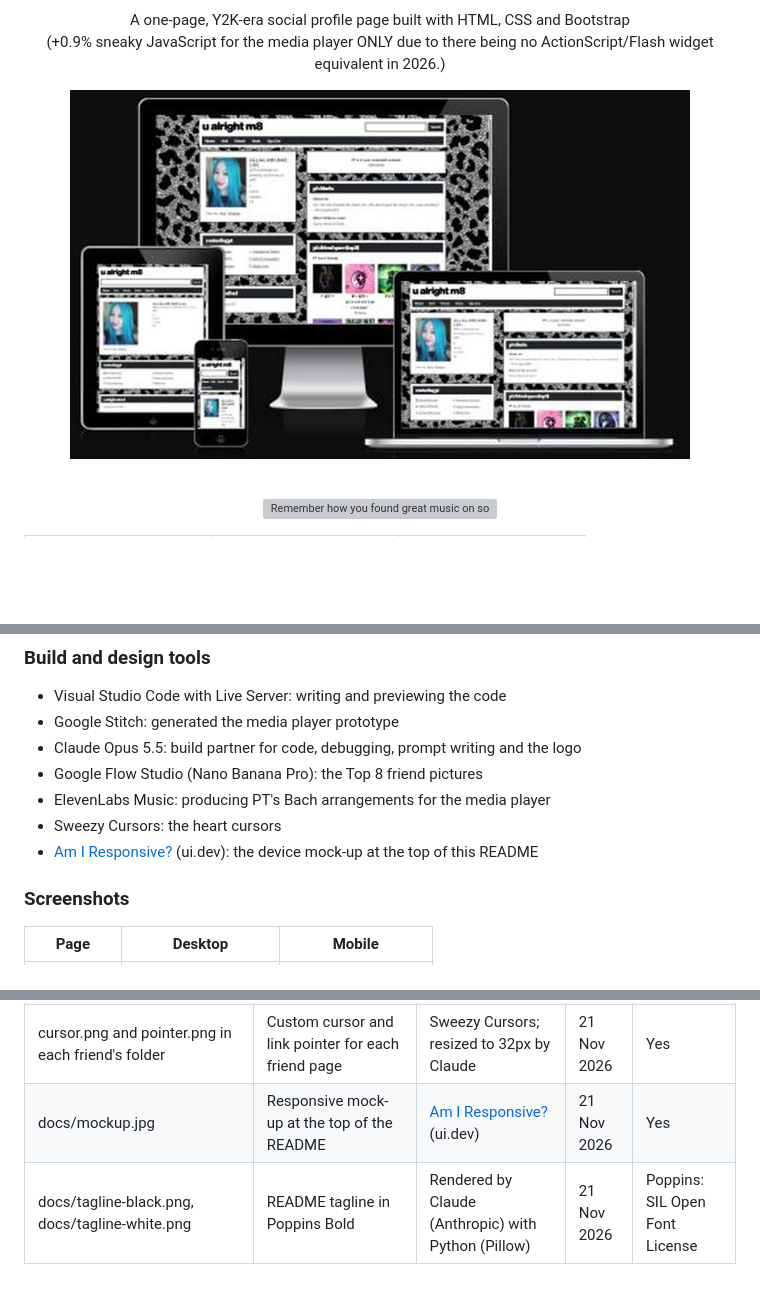
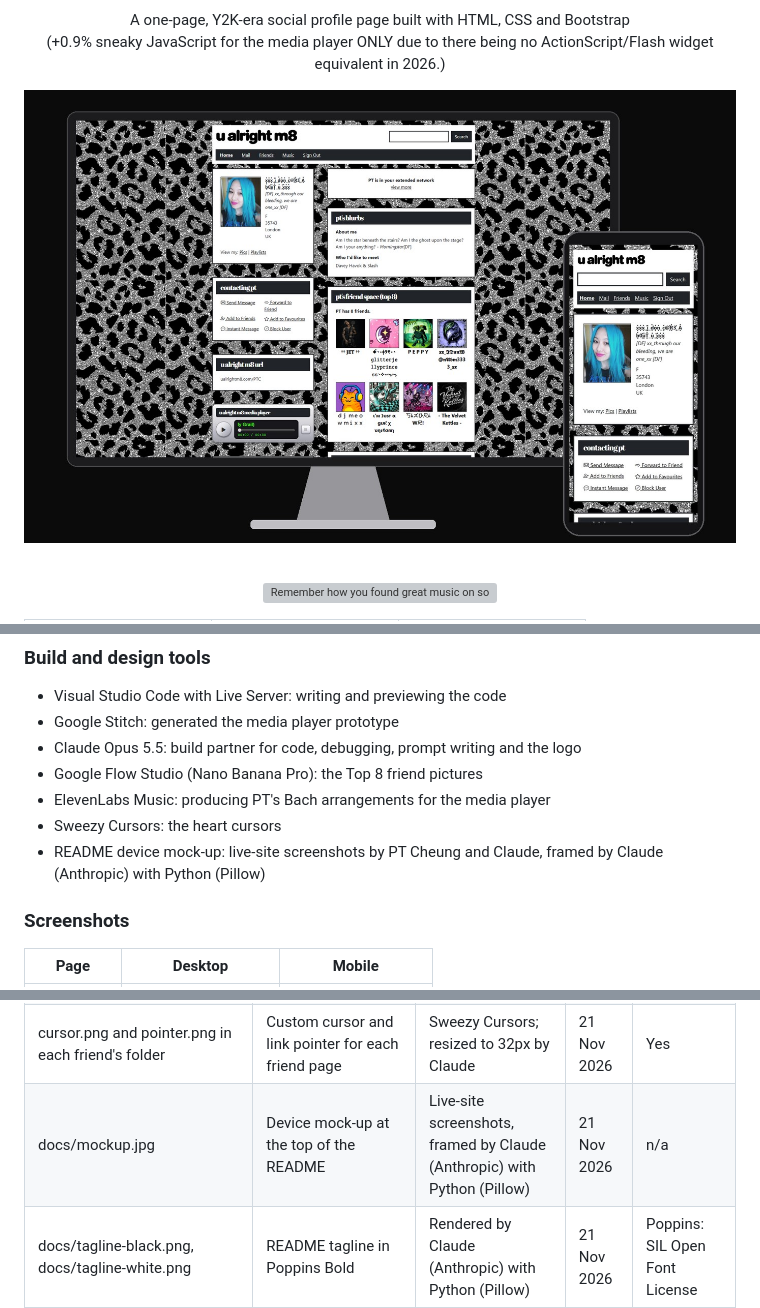
Before and after one commit to 536738WAES/u-alright-m8, a Markdown page: README.md, 3 parts joined by grey strips. Drawn GitHub-style; pictures changed too: docs/mockup.jpg; blank space fills up the shorter version; grey boxes are pictures that could not be loaded.

Commit message:
replace fuzzy mock-up with sharp device mock-up

```diff
--- a/README.md
+++ b/README.md
@@ -8,7 +8,7 @@
 
 <p align="center">A one-page, Y2K-era social profile page built with HTML, CSS and Bootstrap<br>(+0.9% sneaky JavaScript for the media player ONLY due to there being no ActionScript/Flash widget equivalent in 2026.)</p>
 
-<p align="center"><img src="docs/mockup.jpg" alt="PT's profile shown on desktop, laptop, tablet and phone" width="620"></p>
+<p align="center"><img src="docs/mockup.jpg" alt="PT's profile shown on a desktop monitor and a phone" width="760"></p>
 
 <br>
 
@@ -454,7 +454,7 @@ The image tools did not hold the characters steady. Nano Banana aged the whole b
 - Google Flow Studio (Nano Banana Pro): the Top 8 friend pictures
 - ElevenLabs Music: producing PT's Bach arrangements for the media player
 - Sweezy Cursors: the heart cursors
-- [Am I Responsive?](https://ui.dev/amiresponsive) (ui.dev): the device mock-up at the top of this README
+- README device mock-up: live-site screenshots by PT Cheung and Claude, framed by Claude (Anthropic) with Python (Pillow)
 
 ### Screenshots
 
@@ -682,7 +682,7 @@ Every image, sound and logo file in the site.
 | background.jpg in each friend's folder (glitter jelly princess, PEPPY, I Don't Wanna Be Me, DJ Meowmixx, I'm Just A Girl x Unicorn, SakuRAWR!) | Repeating background tile for each friend page | Made by PT Cheung with Google Stitch and ChatGPT; resized to 400px JPG by Claude | 21 Nov 2026 | Yes |
 | the-velvet-kettles/background.jpg | Vinyl-record background tile for The Velvet Kettles | Drawn with Python (Pillow) by Claude (Anthropic) | 21 Nov 2026 | n/a |
 | cursor.png and pointer.png in each friend's folder | Custom cursor and link pointer for each friend page | Sweezy Cursors; resized to 32px by Claude | 21 Nov 2026 | Yes |
-| docs/mockup.jpg | Responsive mock-up at the top of the README | [Am I Responsive?](https://ui.dev/amiresponsive) (ui.dev) | 21 Nov 2026 | Yes |
+| docs/mockup.jpg | Device mock-up at the top of the README | Live-site screenshots, framed by Claude (Anthropic) with Python (Pillow) | 21 Nov 2026 | n/a |
 | docs/tagline-black.png, docs/tagline-white.png | README tagline in Poppins Bold | Rendered by Claude (Anthropic) with Python (Pillow) | 21 Nov 2026 | Poppins: SIL Open Font License |
 | docs/top8/*.jpg | Square thumbnails for the README Top 8 grid | Cropped from the site's own profile pictures by Claude | 21 Nov 2026 | n/a |
 | docs/music/*.jpg, docs/music/elevenlabs-music-terms.pdf | ElevenLabs Music screenshots and the saved Music Terms | Screenshots by PT Cheung | 21 Nov 2026 | Yes |
```
